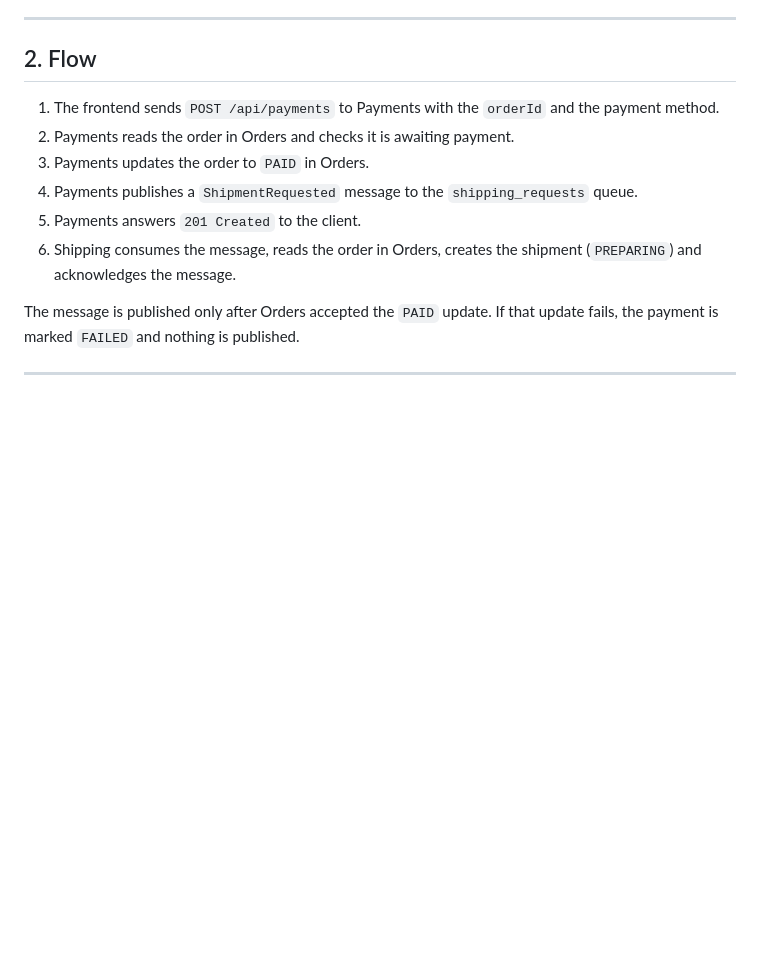
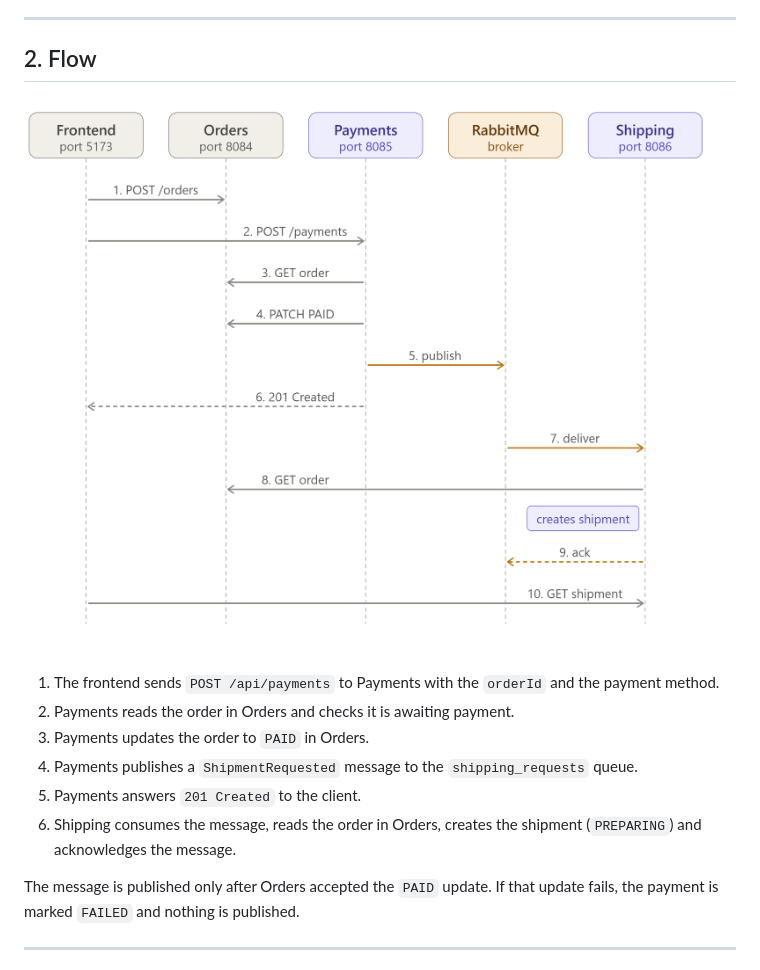
Before and after one commit to hassan-saissi/MSOA-E-com-payments-service, a Markdown page: RabbitMQ_Service.md, the part around the change. Rendered like a GitHub page; pictures changed too: docs/orders_payments_shipping_sequence.png (added); blank space fills up the shorter version.

Commit message:
Add sequence diagram to RabbitMQ documentation

```diff
--- a/RabbitMQ_Service.md
+++ b/RabbitMQ_Service.md
@@ -17,6 +17,8 @@ Once a payment succeeds, Shipping must create a shipment for the order. Instead
 ---
 
 ## 2. Flow
+
+![Orders, Payments, and Shipping sequence diagram](docs/orders_payments_shipping_sequence.png)
 
 1. The frontend sends `POST /api/payments` to Payments with the `orderId` and the payment method.
 2. Payments reads the order in Orders and checks it is awaiting payment.
```
